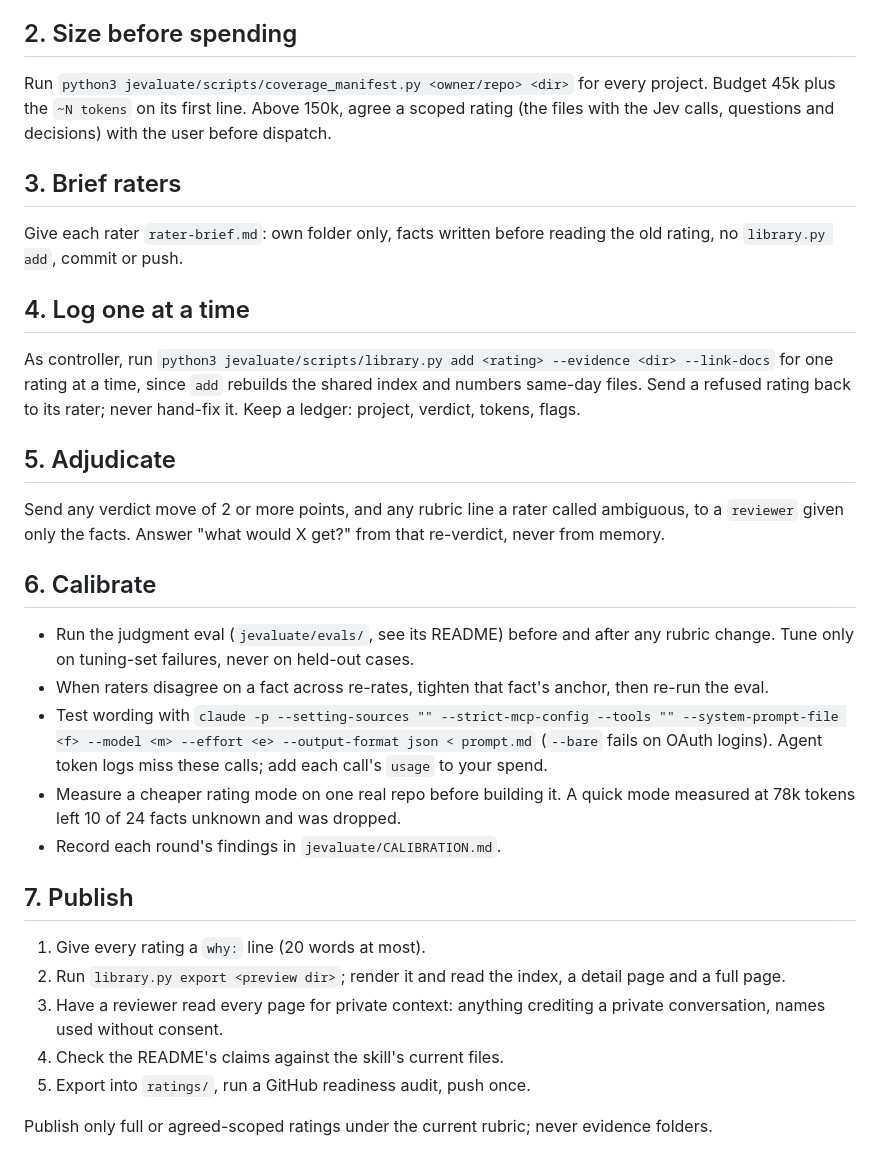
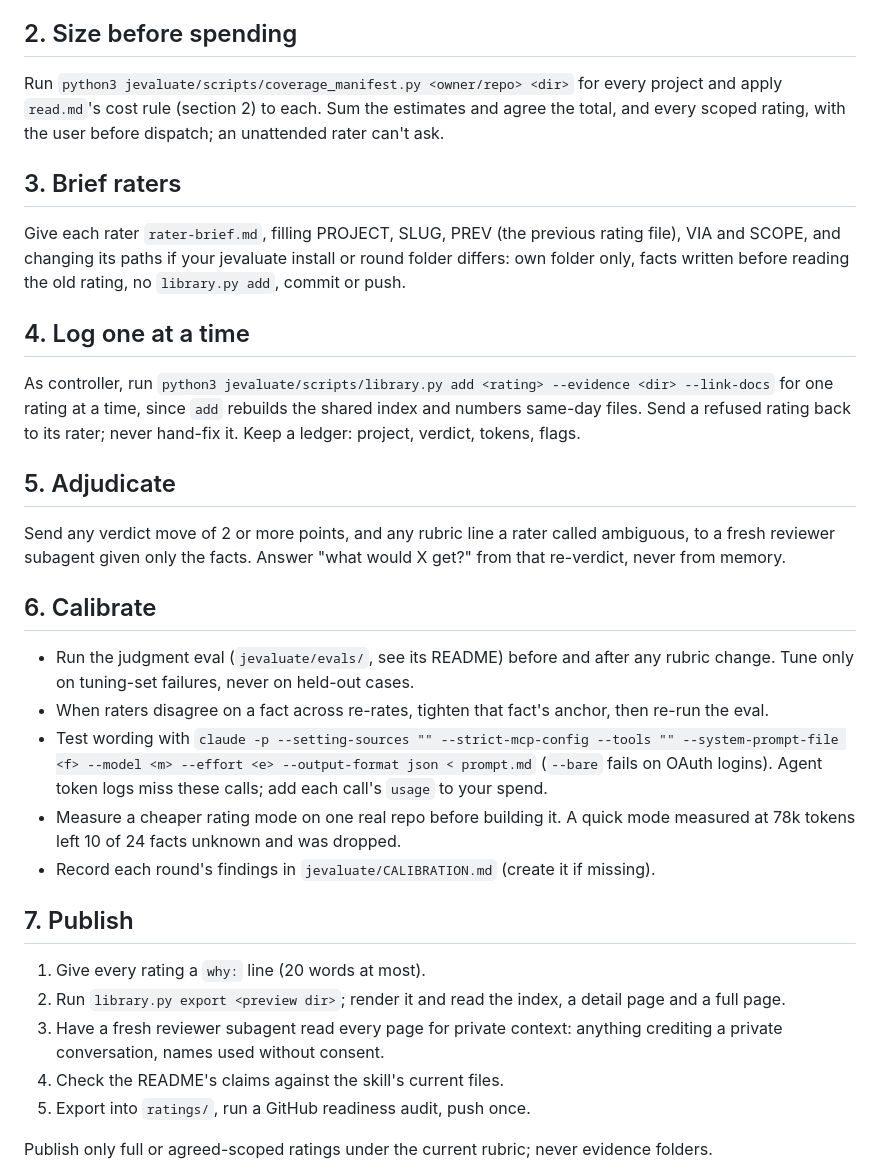
Before and after one commit to madisonrickert/jev-mode, a Markdown page: jevaluate-maintain/SKILL.md, the part around the change. Drawn GitHub-style.

Commit message:
jevaluate-maintain: review fixes (cost rule points to read.md, brief placeholders, generic reviewer)
Co-Authored-By: Claude Opus 5.5 <noreply@anthropic.com>

```diff
--- a/jevaluate-maintain/SKILL.md
+++ b/jevaluate-maintain/SKILL.md
@@ -14,28 +14,28 @@ Companion to `jevaluate` (`jevaluate/read.md` covers one rating). This file cove
 Run `python3 jevaluate/scripts/screen_list.py <list README> --known-yes <repo that calls Jev> --known-no <repo that doesn't>`; it stops if either control is misclassified. Quote counts from its output, never by eye. Never classify repos with GitHub code search.
 
 ## 2. Size before spending
-Run `python3 jevaluate/scripts/coverage_manifest.py <owner/repo> <dir>` for every project. Budget 45k plus the `~N tokens` on its first line. Above 150k, agree a scoped rating (the files with the Jev calls, questions and decisions) with the user before dispatch.
+Run `python3 jevaluate/scripts/coverage_manifest.py <owner/repo> <dir>` for every project and apply `read.md`'s cost rule (section 2) to each. Sum the estimates and agree the total, and every scoped rating, with the user before dispatch; an unattended rater can't ask.
 
 ## 3. Brief raters
-Give each rater `rater-brief.md`: own folder only, facts written before reading the old rating, no `library.py add`, commit or push.
+Give each rater `rater-brief.md`, filling PROJECT, SLUG, PREV (the previous rating file), VIA and SCOPE, and changing its paths if your jevaluate install or round folder differs: own folder only, facts written before reading the old rating, no `library.py add`, commit or push.
 
 ## 4. Log one at a time
 As controller, run `python3 jevaluate/scripts/library.py add <rating> --evidence <dir> --link-docs` for one rating at a time, since `add` rebuilds the shared index and numbers same-day files. Send a refused rating back to its rater; never hand-fix it. Keep a ledger: project, verdict, tokens, flags.
 
 ## 5. Adjudicate
-Send any verdict move of 2 or more points, and any rubric line a rater called ambiguous, to a `reviewer` given only the facts. Answer "what would X get?" from that re-verdict, never from memory.
+Send any verdict move of 2 or more points, and any rubric line a rater called ambiguous, to a fresh reviewer subagent given only the facts. Answer "what would X get?" from that re-verdict, never from memory.
 
 ## 6. Calibrate
 - Run the judgment eval (`jevaluate/evals/`, see its README) before and after any rubric change. Tune only on tuning-set failures, never on held-out cases.
 - When raters disagree on a fact across re-rates, tighten that fact's anchor, then re-run the eval.
 - Test wording with `claude -p --setting-sources "" --strict-mcp-config --tools "" --system-prompt-file <f> --model <m> --effort <e> --output-format json < prompt.md` (`--bare` fails on OAuth logins). Agent token logs miss these calls; add each call's `usage` to your spend.
 - Measure a cheaper rating mode on one real repo before building it. A quick mode measured at 78k tokens left 10 of 24 facts unknown and was dropped.
-- Record each round's findings in `jevaluate/CALIBRATION.md`.
+- Record each round's findings in `jevaluate/CALIBRATION.md` (create it if missing).
 
 ## 7. Publish
 1. Give every rating a `why:` line (20 words at most).
 2. Run `library.py export <preview dir>`; render it and read the index, a detail page and a full page.
-3. Have a reviewer read every page for private context: anything crediting a private conversation, names used without consent.
+3. Have a fresh reviewer subagent read every page for private context: anything crediting a private conversation, names used without consent.
 4. Check the README's claims against the skill's current files.
 5. Export into `ratings/`, run a GitHub readiness audit, push once.
 
```
